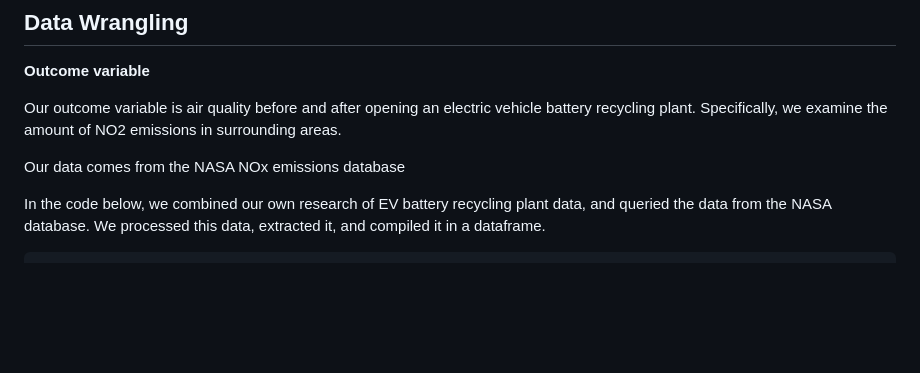
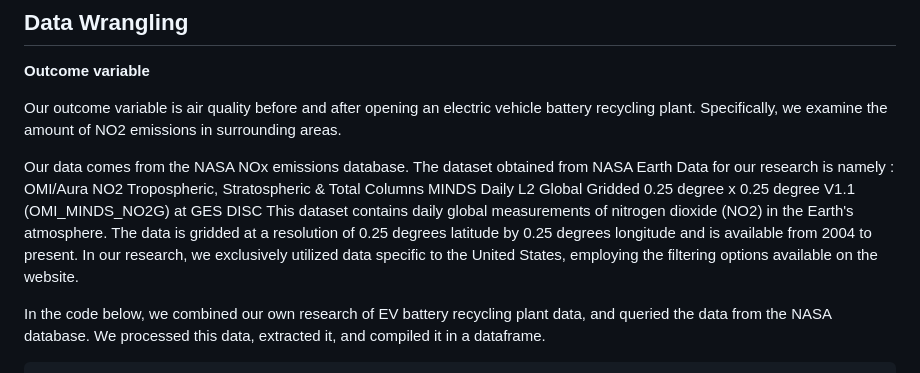
Before and after one commit to umdfiresa2023/fire-summit-zero-e-mission, a Markdown page: README.md, the part around the change. GitHub-like rendering; blank space fills up the shorter version.

Commit message:
added description for nasa data

```diff
--- a/README.md
+++ b/README.md
@@ -16,7 +16,11 @@ Our outcome variable is air quality before and after opening an electric
 vehicle battery recycling plant. Specifically, we examine the amount of
 NO2 emissions in surrounding areas.
 
-Our data comes from the NASA NOx emissions database
+Our data comes from the NASA NOx emissions database. The dataset obtained from NASA Earth Data for our research is namely :
+OMI/Aura NO2 Tropospheric, Stratospheric & Total Columns MINDS Daily L2 Global Gridded 0.25 degree x 0.25 degree V1.1 (OMI_MINDS_NO2G) at GES DISC
+This dataset contains daily global measurements of nitrogen dioxide (NO2) in the Earth's atmosphere. The data is gridded at a resolution of 0.25 degrees
+latitude by 0.25 degrees longitude and is available from 2004 to present. In our research, we exclusively utilized data specific to the United States,
+employing the filtering options available on the website.
 
 In the code below, we combined our own research of EV battery recycling
 plant data, and queried the data from the NASA database. We processed
```
